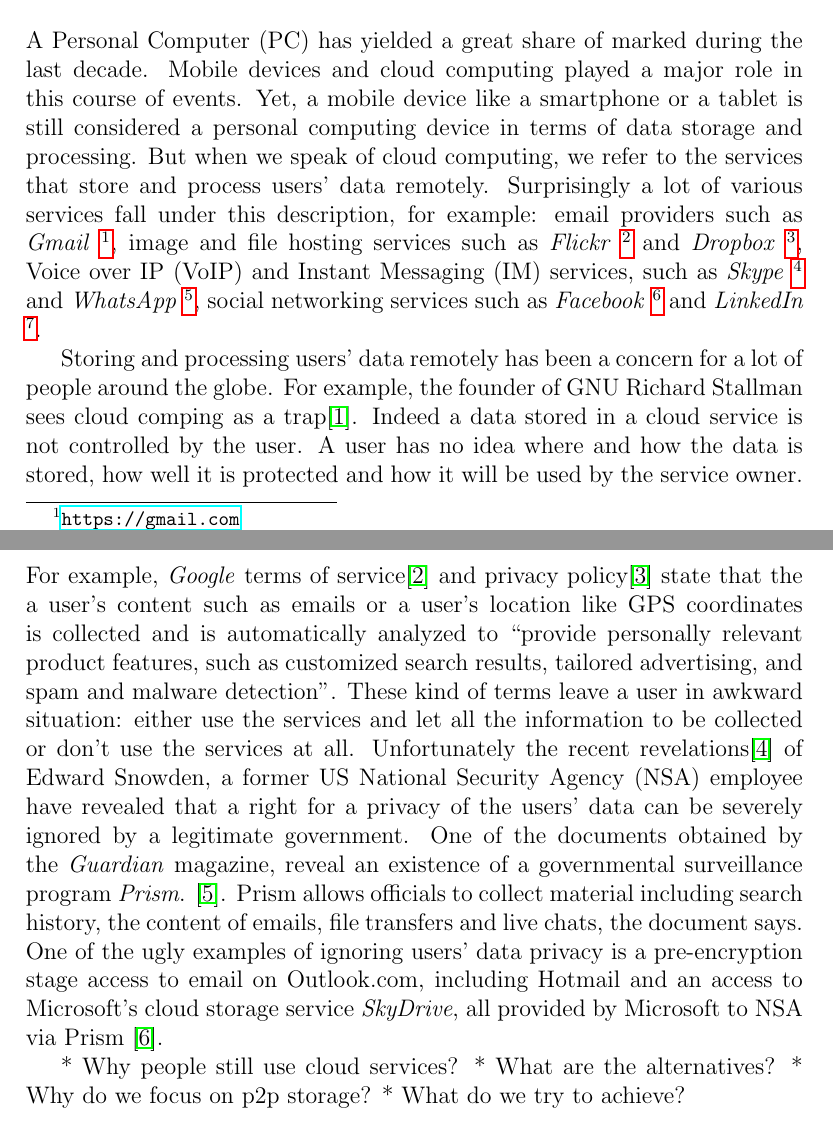
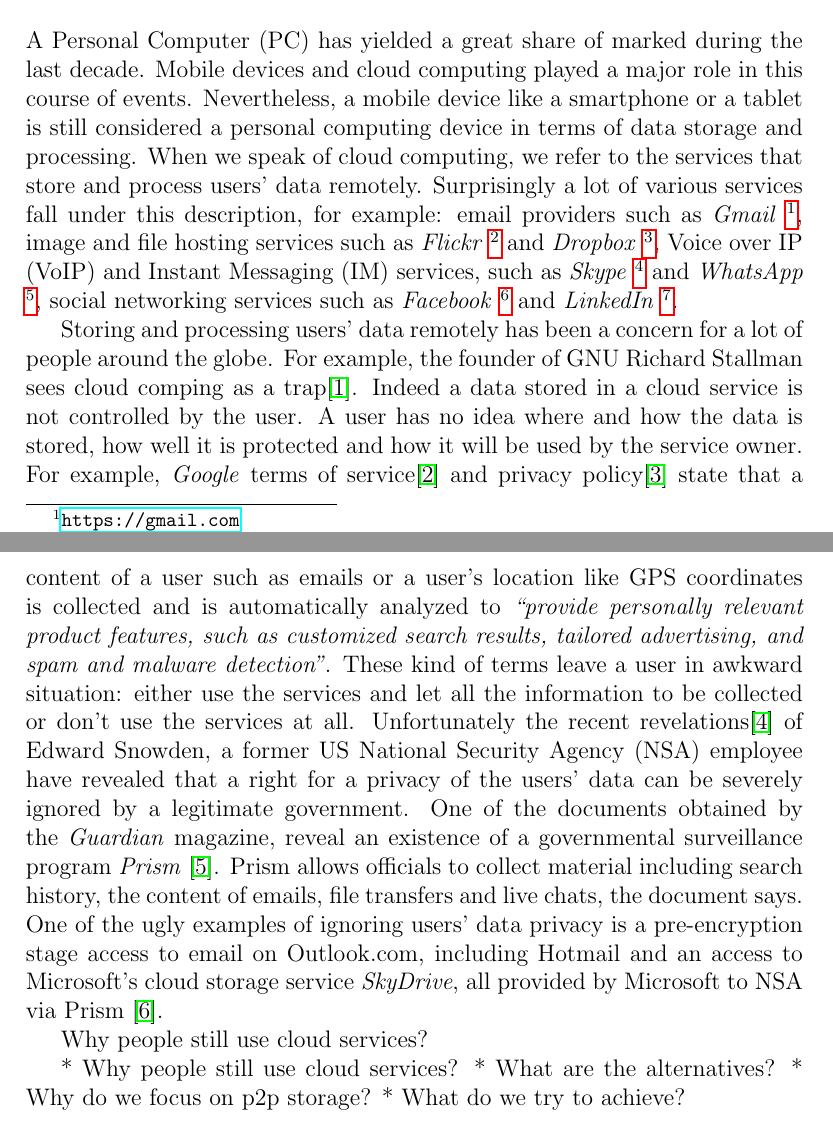
Before and after one commit to BasicWolf/ZNasibovResearchProposal, a LaTeX paper (src/znasibov_research_proposal.tex, which reads src/introduction.tex): two parts of pages 1 and 2 of 2, joined at a grey line, cut so that both start at the same text. Compiled offline with pdfLaTeX.

Commit message:
Update introduction

```diff
--- a/src/introduction.tex
+++ b/src/introduction.tex
@@ -2,9 +2,9 @@
 
 A Personal Computer (PC) has yielded a great share of marked during the
 last decade. Mobile devices and cloud computing played a major role in
-this course of events. Yet, a mobile device like a smartphone or a
+this course of events. Nevertheless, a mobile device like a smartphone or a
 tablet is still considered a personal computing device in terms of data
-storage and processing. But when we speak of cloud computing, we refer to
+storage and processing. When we speak of cloud computing, we refer to
 the services that store and process users' data remotely.
 Surprisingly a lot of various services fall under this description,
 for example: email providers such as
@@ -27,11 +27,13 @@
 A user has no idea where and how the data is stored, how well it is
 protected and how it will be used by the service owner.
 For example, \emph{Google} terms of service\cite{google-tos} and
-privacy policy\cite{google-privacy} state that the a user's content
+privacy policy\cite{google-privacy} state that a content of a user
 such as emails or a user's location like GPS coordinates is collected
-and is automatically analyzed to ``provide personally relevant product
+and is automatically analyzed to
+\emph{``provide personally relevant product
 features, such as customized search results, tailored advertising,
-and spam and malware detection''. These kind of terms leave a user
+and spam and malware detection''}.
+These kind of terms leave a user
 in awkward situation: either use the services and let all the information
 to be collected or don't use the services at all.
 Unfortunately the recent revelations\cite{snowden-timeline}
@@ -39,7 +41,7 @@
 have revealed that a right for a privacy of the users' data can be
 severely ignored by a legitimate government.
 One of the documents obtained by the \emph{Guardian} magazine,
-reveal an existence of a governmental surveillance program \emph{Prism}.
+reveal an existence of a governmental surveillance program \emph{Prism}
 \cite{snowden-prism}. Prism allows officials to collect
 material including search history, the content of emails, file
 transfers and live chats, the document says. One of the ugly examples
@@ -48,6 +50,8 @@
 cloud storage service \emph{SkyDrive}, all provided by Microsoft to NSA
 via Prism \cite{snowden-ms-nsa}.
 
+Why people still use cloud services?
+
 * Why people still use cloud services?
 * What are the alternatives?
 * Why do we focus on p2p storage?
```
